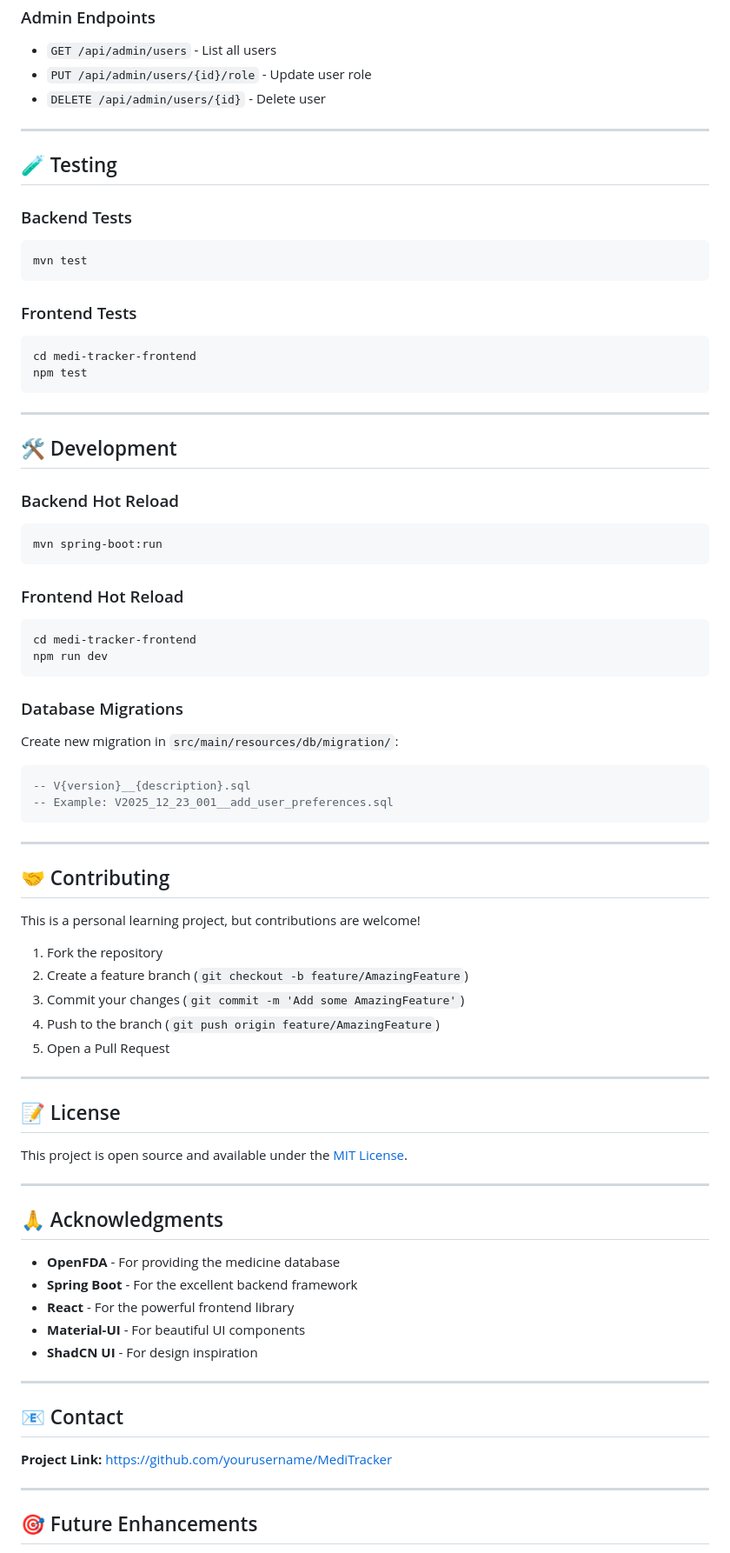
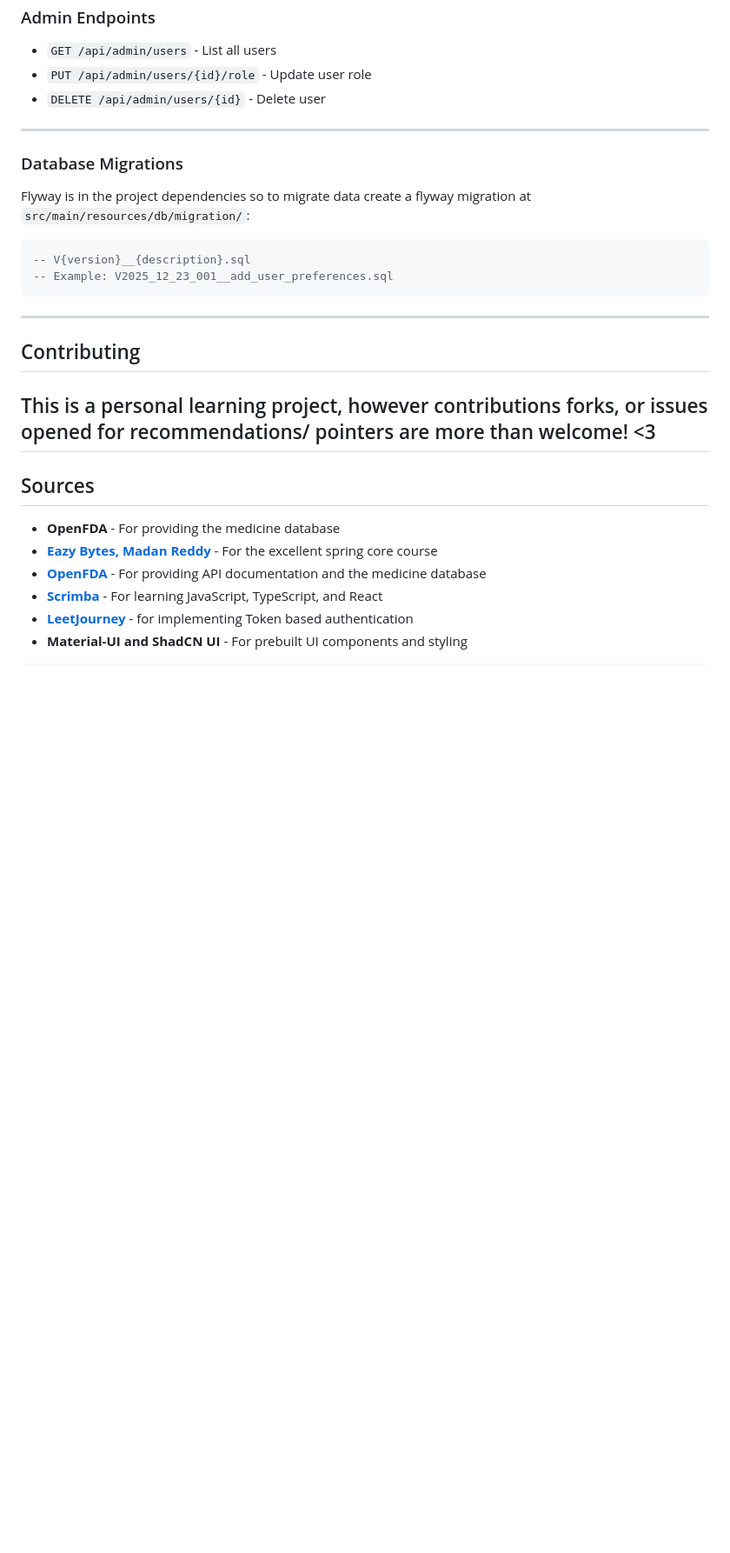
Before and after one commit to KoalaAwad/MediTracker, a Markdown page: README.md, the part around one of its changes. Shown at 87% size. GitHub-like rendering; blank space fills up the shorter version.

Commit message:
README
Updated README.md

````diff
--- a/README.md
+++ b/README.md
@@ -256,36 +227,8 @@ After initial setup, you can register a new user or use test accounts (if seeded
 
 ---
 
-## 🧪 Testing
-
-### Backend Tests
-```bash
-mvn test
-```
-
-### Frontend Tests
-```bash
-cd medi-tracker-frontend
-npm test
-```
-
----
-
-## 🛠️ Development
-
-### Backend Hot Reload
-```bash
-mvn spring-boot:run
-```
-
-### Frontend Hot Reload
-```bash
-cd medi-tracker-frontend
-npm run dev
-```
-
 ### Database Migrations
-Create new migration in `src/main/resources/db/migration/`:
+Flyway is in the project dependencies so to migrate data create a flyway migration at `src/main/resources/db/migration/`:
 ```sql
 -- V{version}__{description}.sql
 -- Example: V2025_12_23_001__add_user_preferences.sql
@@ -293,39 +236,23 @@ Create new migration in `src/main/resources/db/migration/`:
 
 ---
 
-## 🤝 Contributing
+## Contributing
 
-This is a personal learning project, but contributions are welcome!
-
-1. Fork the repository
-2. Create a feature branch (`git checkout -b feature/AmazingFeature`)
-3. Commit your changes (`git commit -m 'Add some AmazingFeature'`)
-4. Push to the branch (`git push origin feature/AmazingFeature`)
-5. Open a Pull Request
-
+This is a personal learning project, however contributions forks, or issues opened for recommendations/ pointers are more than welcome! <3
 ---
 
-## 📝 License
 
-This project is open source and available under the [MIT License](LICENSE).
-
----
-
-## 🙏 Acknowledgments
+## Sources
 
 - **OpenFDA** - For providing the medicine database
-- **Spring Boot** - For the excellent backend framework
-- **React** - For the powerful frontend library
-- **Material-UI** - For beautiful UI components
-- **ShadCN UI** - For design inspiration
+- **[Eazy Bytes, Madan Reddy](www.udemy.com/course/spring-springboot-jpa-hibernate-zero-to-master)** - For the excellent spring core course
+- **[OpenFDA](https://open.fda.gov/apis/drug/event/)** - For providing API documentation and the medicine database
+- **[Scrimba](https://scrimba.com)** - For learning JavaScript, TypeScript, and React
+- **[LeetJourney](https://www.youtube.com/watch?v=5TY9V5xLW8o)** - for implementing Token based authentication
+- **Material-UI and ShadCN UI** - For prebuilt UI components and styling
 
----
 
-## 📧 Contact
 
-**Project Link:** [https://github.com/yourusername/MediTracker](https://github.com/yourusername/MediTracker)
 
----
 
-## 🎯 Future Enhancements
 
````
Also changed, not shown: other parts of README.md (+41 -59 lines).
